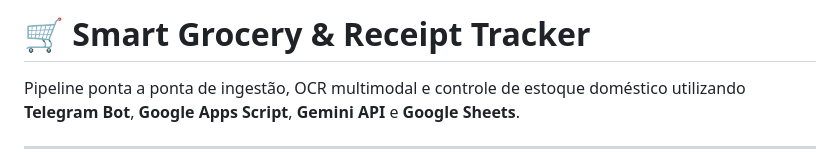
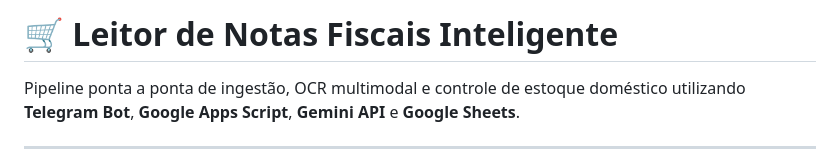
Before and after one commit to rodolforicardotech/despensa-gemini-bot, a Markdown page: README.md, the part around one of its changes. Drawn GitHub-style.

Commit message:
readme edição

```diff
--- a/README.md
+++ b/README.md
@@ -1,4 +1,4 @@
-# 🛒 Smart Grocery & Receipt Tracker
+# 🛒 Leitor de Notas Fiscais Inteligente
 
 Pipeline ponta a ponta de ingestão, OCR multimodal e controle de estoque doméstico utilizando **Telegram Bot**, **Google Apps Script**, **Gemini API** e **Google Sheets**.
 
```
Also changed, not shown: other parts of README.md (+11 -3 lines).
